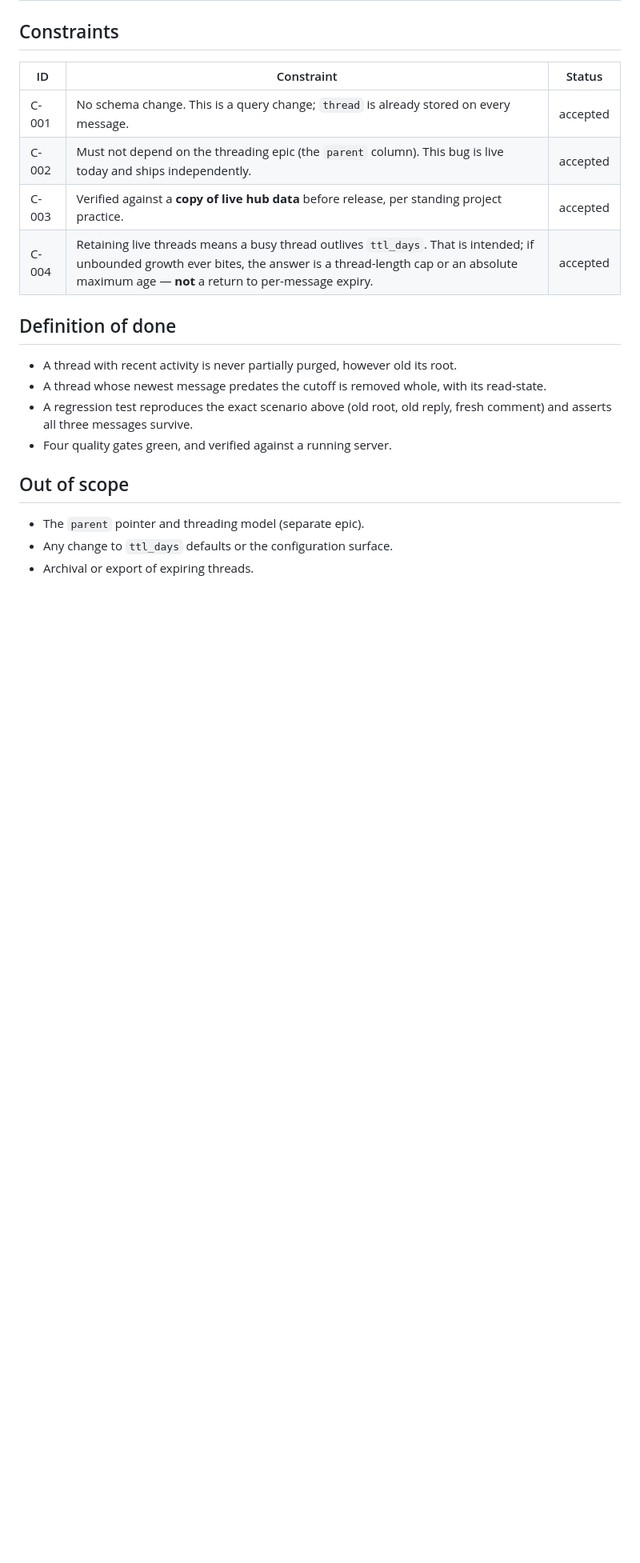
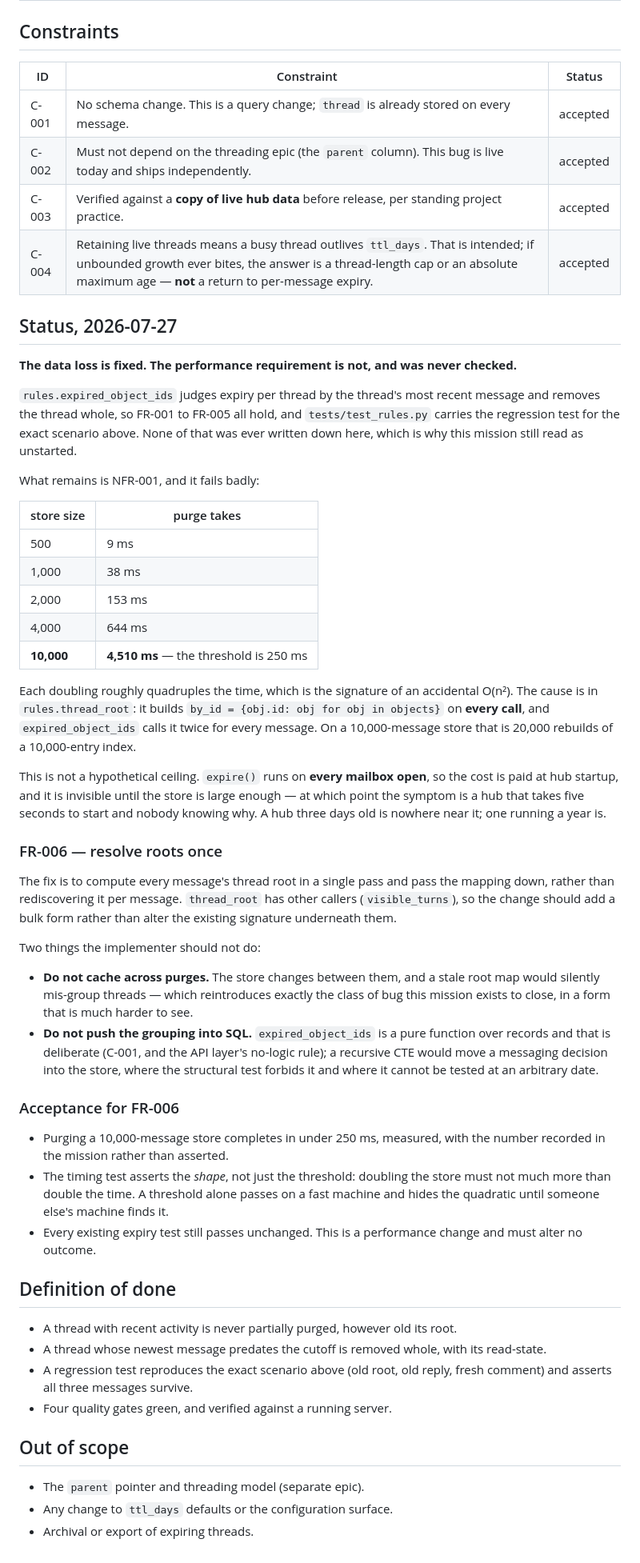
Before and after one commit to trebizondoculpepper/agent-inbox, a Markdown page: kitty-specs/gc-decapitates-threads-01KY9PRJ/spec.md, the part around one of its changes. Shown at 80% size. Rendered like a GitHub page; blank space fills up the shorter version.

Commit message:
spec(gc): the data loss is fixed; the performance requirement is not
This mission read as unstarted because nobody updated it. In fact
rules.expired_object_ids already judges expiry per thread and removes the
thread whole, with a regression test for the exact decapitation scenario —
FR-001 through FR-005 all hold and always did.

What was never checked is NFR-001, and it fails by 18x: 4,510 ms to purge a
10,000-message store against a 250 ms threshold. Measured, not estimated,
along with the curve — 9 ms, 38 ms, 153 ms, 644 ms at 500/1k/2k/4k, each
doubling roughly quadrupling, which is the signature of an accidental O(n²).

The cause is rules.thread_root rebuilding its by_id index on every call
while expired_object_ids calls it twice per message. expire() runs on every
mailbox open, so this is hub startup time, invisible until the store is big
enough and then presenting as a hub that takes five seconds to start for no
apparent reason.

Added FR-006 with the fix shape, two things not to do (no caching across
purges, no pushing the grouping into SQL), and acceptance that tests the
curve rather than only the threshold — a threshold alone passes on a fast
machine and lets someone else's machine find the quadratic.

Co-Authored-By: Claude Opus 5 <noreply@anthropic.com>
Claude-Session: https://claude.ai/code/session_011RCenGUUaqJDXRJ1ZiXJPc

```diff
--- a/kitty-specs/gc-decapitates-threads-01KY9PRJ/spec.md
+++ b/kitty-specs/gc-decapitates-threads-01KY9PRJ/spec.md
@@ -74,6 +75,62 @@ is missing**, so a reader takes a fragment for the whole.
 | C-002 | Must not depend on the threading epic (the `parent` column). This bug is live today and ships independently. | accepted |
 | C-003 | Verified against a **copy of live hub data** before release, per standing project practice. | accepted |
 | C-004 | Retaining live threads means a busy thread outlives `ttl_days`. That is intended; if unbounded growth ever bites, the answer is a thread-length cap or an absolute maximum age — **not** a return to per-message expiry. | accepted |
+
+## Status, 2026-07-27
+
+**The data loss is fixed. The performance requirement is not, and was never checked.**
+
+`rules.expired_object_ids` judges expiry per thread by the thread's most recent message
+and removes the thread whole, so FR-001 to FR-005 all hold, and `tests/test_rules.py`
+carries the regression test for the exact scenario above. None of that was ever written
+down here, which is why this mission still read as unstarted.
+
+What remains is NFR-001, and it fails badly:
+
+| store size | purge takes |
+|---|---|
+| 500 | 9 ms |
+| 1,000 | 38 ms |
+| 2,000 | 153 ms |
+| 4,000 | 644 ms |
+| **10,000** | **4,510 ms** — the threshold is 250 ms |
+
+Each doubling roughly quadruples the time, which is the signature of an accidental
+O(n²). The cause is in `rules.thread_root`: it builds `by_id = {obj.id: obj for obj in
+objects}` on **every call**, and `expired_object_ids` calls it twice for every message.
+On a 10,000-message store that is 20,000 rebuilds of a 10,000-entry index.
+
+This is not a hypothetical ceiling. `expire()` runs on **every mailbox open**, so the
+cost is paid at hub startup, and it is invisible until the store is large enough — at
+which point the symptom is a hub that takes five seconds to start and nobody knowing
+why. A hub three days old is nowhere near it; one running a year is.
+
+### FR-006 — resolve roots once
+
+The fix is to compute every message's thread root in a single pass and pass the mapping
+down, rather than rediscovering it per message. `thread_root` has other callers
+(`visible_turns`), so the change should add a bulk form rather than alter the existing
+signature underneath them.
+
+Two things the implementer should not do:
+
+- **Do not cache across purges.** The store changes between them, and a stale root map
+  would silently mis-group threads — which reintroduces exactly the class of bug this
+  mission exists to close, in a form that is much harder to see.
+- **Do not push the grouping into SQL.** `expired_object_ids` is a pure function over
+  records and that is deliberate (C-001, and the API layer's no-logic rule); a recursive
+  CTE would move a messaging decision into the store, where the structural test forbids
+  it and where it cannot be tested at an arbitrary date.
+
+### Acceptance for FR-006
+
+- Purging a 10,000-message store completes in under 250 ms, measured, with the number
+  recorded in the mission rather than asserted.
+- The timing test asserts the *shape*, not just the threshold: doubling the store must
+  not much more than double the time. A threshold alone passes on a fast machine and
+  hides the quadratic until someone else's machine finds it.
+- Every existing expiry test still passes unchanged. This is a performance change and
+  must alter no outcome.
 
 ## Definition of done
 
```
Also changed, not shown: other parts of kitty-specs/gc-decapitates-threads-01KY9PRJ/spec.md (+7 -6 lines).
